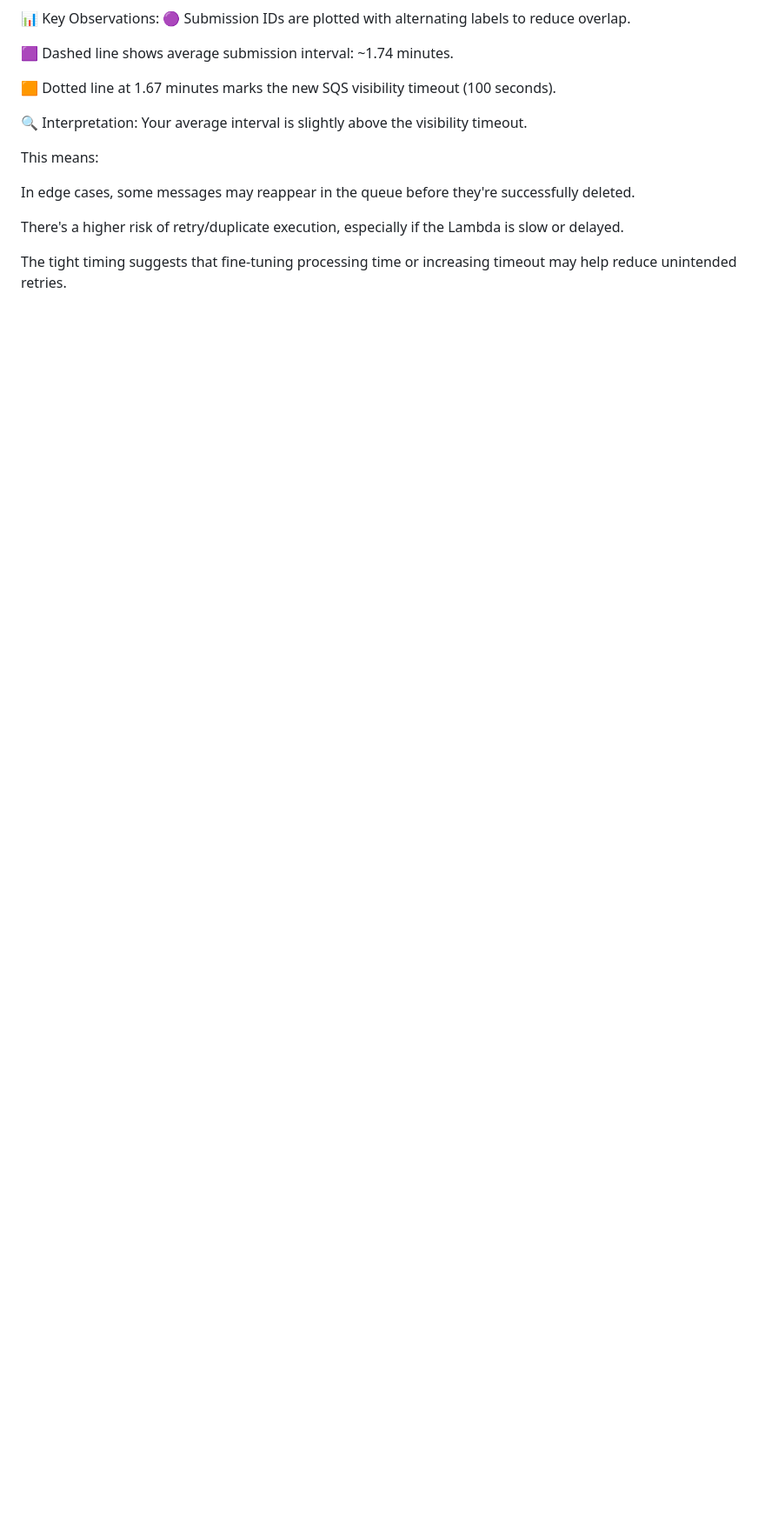
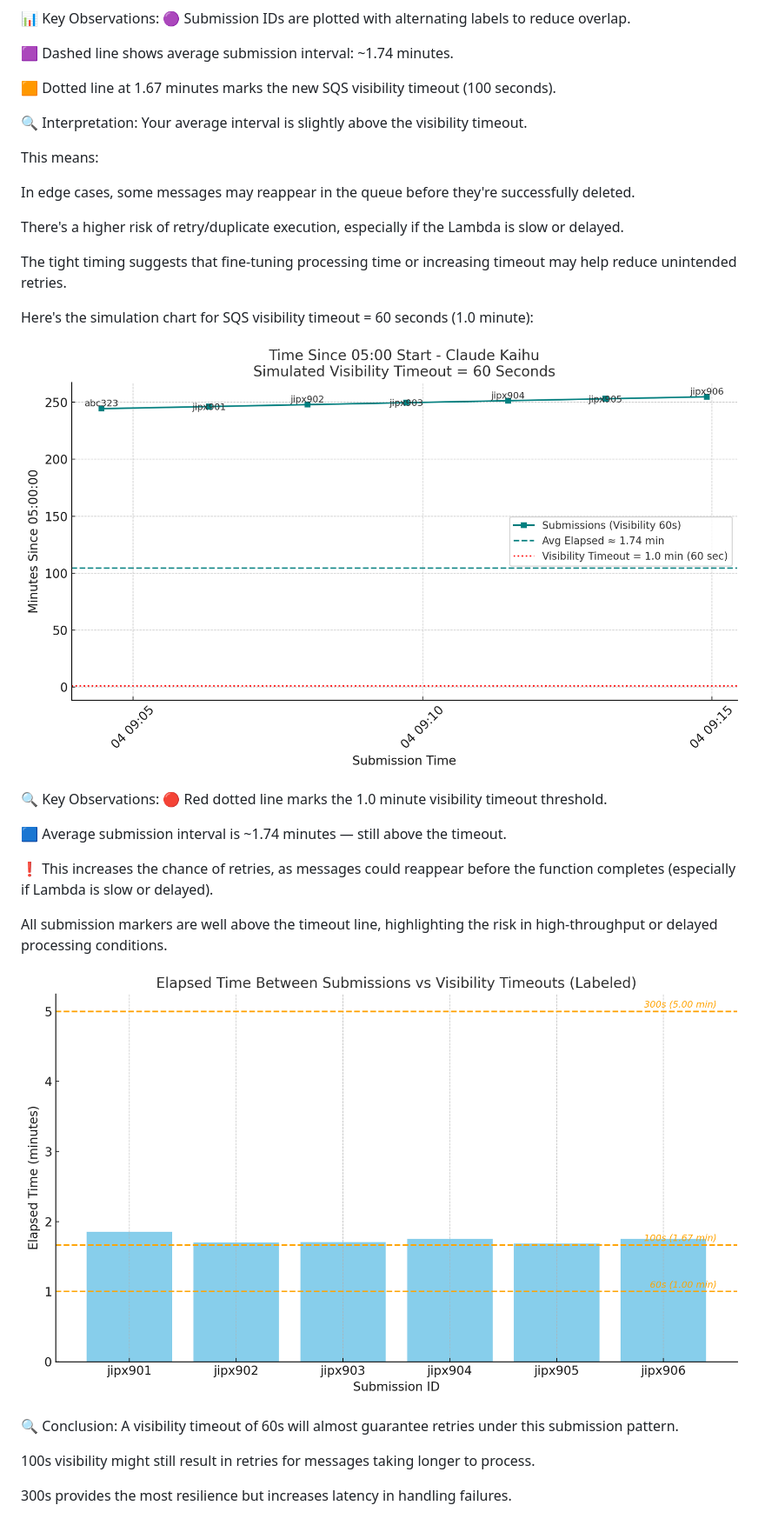
Before and after one commit to jipx/ideaFarmSecureCodelecurer, a Markdown page: testingCase/performanceTesting.md, the part around the change. Shown: that part at 87% size. Rendered like a GitHub page; pictures changed too: testingCase/image-3.png (added), testingCase/image-4.png (added); blank space fills up the shorter version.

Commit message:
window

```diff
--- a/testingCase/performanceTesting.md
+++ b/testingCase/performanceTesting.md
@@ -42,3 +42,27 @@ In edge cases, some messages may reappear in the queue before they're successful
 There's a higher risk of retry/duplicate execution, especially if the Lambda is slow or delayed.
 
 The tight timing suggests that fine-tuning processing time or increasing timeout may help reduce unintended retries.
+
+
+Here's the simulation chart for SQS visibility timeout = 60 seconds (1.0 minute):
+
+![](image-3.png)
+
+
+🔍 Key Observations:
+🔴 Red dotted line marks the 1.0 minute visibility timeout threshold.
+
+🟦 Average submission interval is ~1.74 minutes — still above the timeout.
+
+❗ This increases the chance of retries, as messages could reappear before the function completes (especially if Lambda is slow or delayed).
+
+All submission markers are well above the timeout line, highlighting the risk in high-throughput or delayed processing conditions.
+
+![alt text](image-4.png)
+
+🔍 Conclusion:
+A visibility timeout of 60s will almost guarantee retries under this submission pattern.
+
+100s visibility might still result in retries for messages taking longer to process.
+
+300s provides the most resilience but increases latency in handling failures.
```
